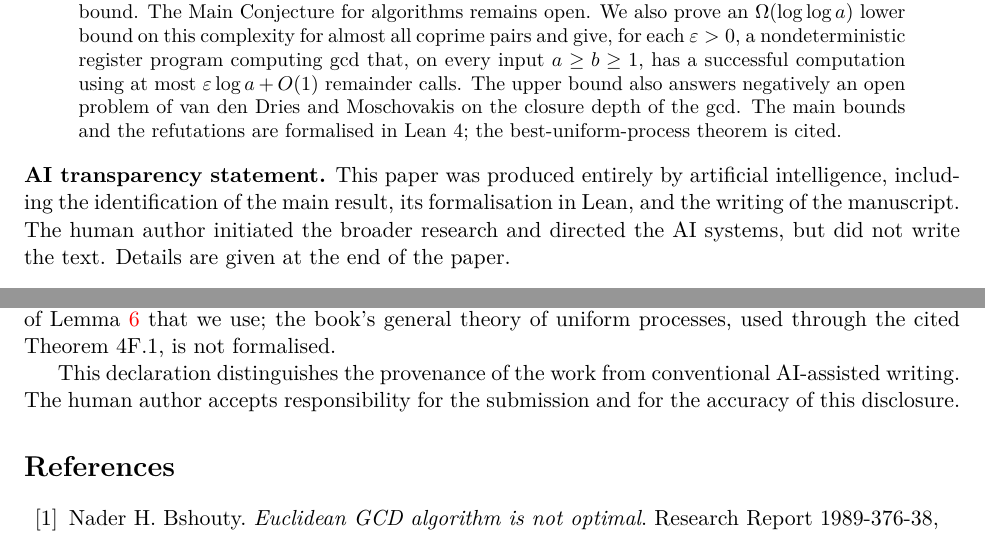
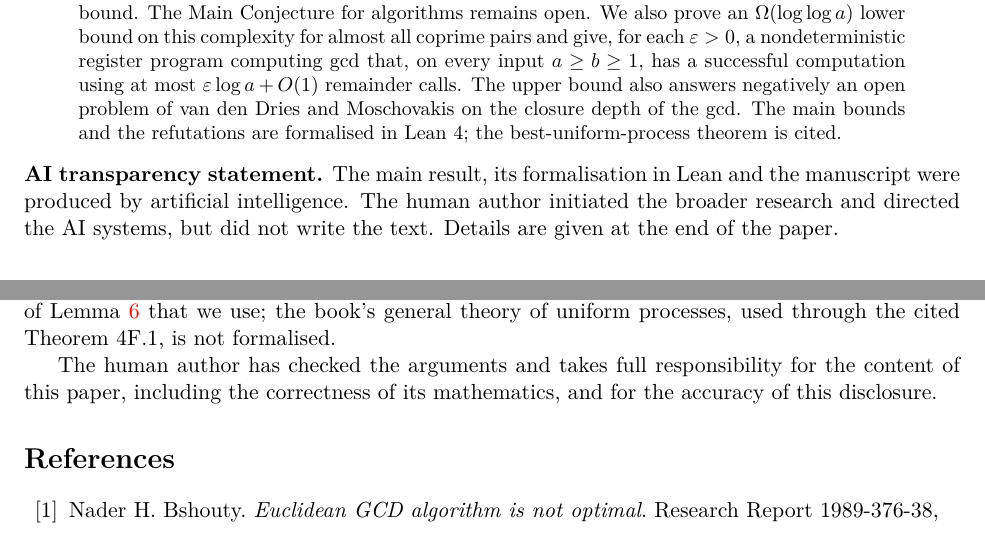
Before and after one commit to jasondavies/euclid-uniform-processes, a LaTeX paper (paper/euclid-uniform-processes.tex): two parts of pages 1 and 15 of 16, joined at a grey line, cut so that both start at the same text. Compiled offline with pdfLaTeX.

Commit message:
AI statements: author's responsibility for correctness
The paper's transparency statement no longer says "produced entirely" by AI
beside the author's directing role, and the declaration now states that the
author has checked the arguments and takes full responsibility for the
content, including the correctness of the mathematics. The README and
formalization.yaml say the same.

```diff
--- a/paper/euclid-uniform-processes.tex
+++ b/paper/euclid-uniform-processes.tex
@@ -42,11 +42,11 @@ depth of the gcd. The main bounds and the
 refutations are formalised in Lean~4; the best-uniform-process theorem is cited.
 \end{abstract}
 
-\noindent\textbf{AI transparency statement.} This paper was produced entirely
-by artificial intelligence, including the identification of the main result,
-its formalisation in Lean, and the writing of the manuscript. The human author
-initiated the broader research and directed the AI systems, but did not write
-the text. Details are given at the end of the paper.
+\noindent\textbf{AI transparency statement.} The main result, its
+formalisation in Lean and the manuscript were produced by artificial
+intelligence. The human author initiated the broader research and directed
+the AI systems, but did not write the text. Details are given at the end of
+the paper.
 
 \section{Introduction}\label{sec:intro}
 Van den Dries and Moschovakis asked whether the Euclidean algorithm is optimal
@@ -1069,9 +1069,9 @@ Lemma~\ref{lem:fact-representation} that we use; the book's general
 theory of uniform processes, used through the cited Theorem~4F.1, is not
 formalised.
 
-This declaration distinguishes the provenance of the work from conventional
-AI-assisted writing. The human author accepts responsibility for the
-submission and for the accuracy of this disclosure.
+The human author has checked the arguments and takes full responsibility
+for the content of this paper, including the correctness of its
+mathematics, and for the accuracy of this disclosure.
 
 \begin{thebibliography}{10}
 \raggedright
```
Also changed, not shown: formalization.yaml (+4 -2 lines), README.md, paper/euclid-uniform-processes.pdf.
